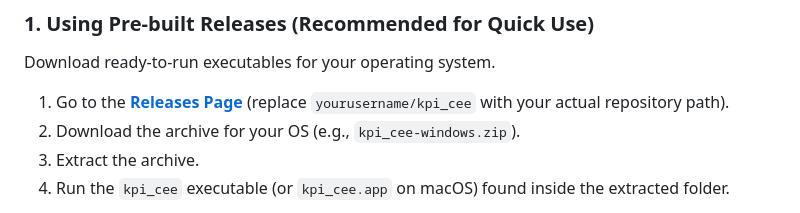
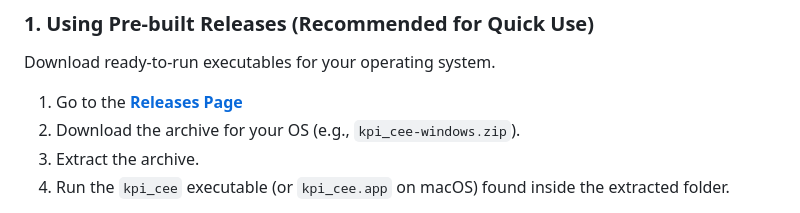
Before and after one commit to VincenzoRocchi/italian-gaap-kpi-analyzer, a Markdown page: README.md, the part around the change. Drawn GitHub-style.

```diff
--- a/README.md
+++ b/README.md
@@ -28,7 +28,7 @@ There are two main ways to use KPI CEE:
 
 Download ready-to-run executables for your operating system.
 
-1.  Go to the **[Releases Page](https://github.com/yourusername/kpi_cee/releases)** (replace `yourusername/kpi_cee` with your actual repository path).
+1.  Go to the **[Releases Page](https://github.com/VincenzoRocchi/kpi_cee/releases)**
 2.  Download the archive for your OS (e.g., `kpi_cee-windows.zip`).
 3.  Extract the archive.
 4.  Run the `kpi_cee` executable (or `kpi_cee.app` on macOS) found inside the extracted folder.
```
